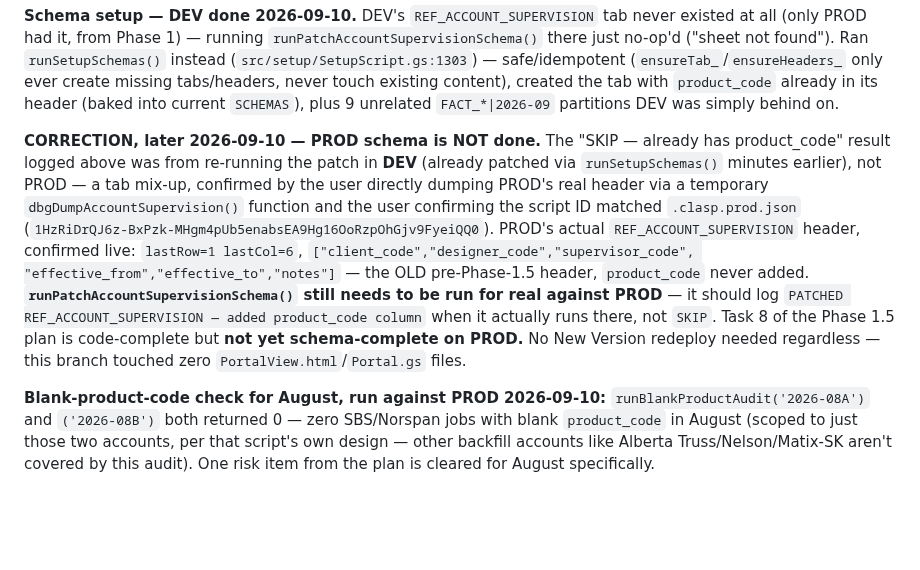
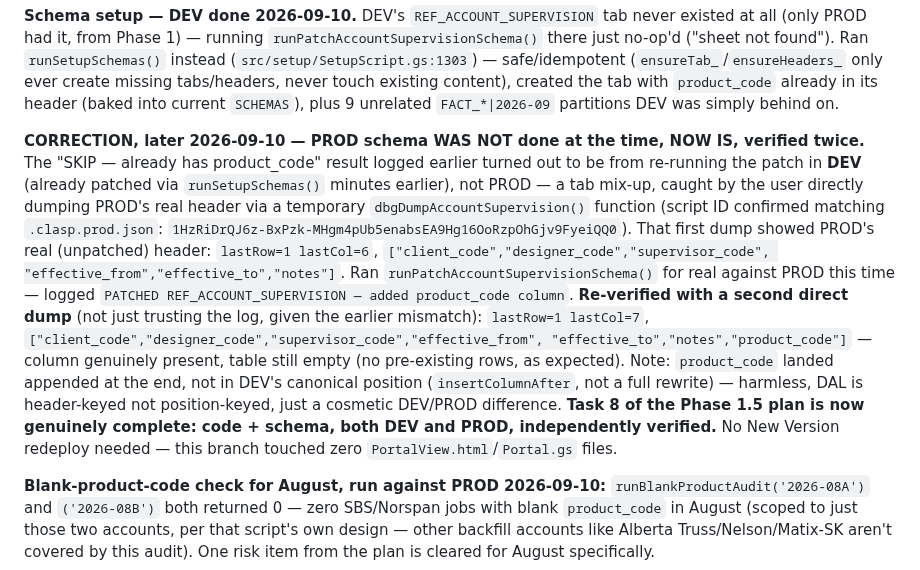
Before and after one commit to blccanada2026-lang/BLC-Automation, a Markdown page: CTO_TASK_QUEUE.md, the part around the change. GitHub-like rendering; blank space fills up the shorter version.

Commit message:
Confirm PROD schema patch applied and independently verified
PATCHED log message plus a second direct dbgDump confirming lastCol=7
with product_code present. Phase 1.5 schema is now genuinely complete
on both DEV and PROD.

Co-Authored-By: Claude Sonnet 5 <noreply@anthropic.com>
Claude-Session: https://claude.ai/code/session_0136ygmq5iMwia8HGYL9Kgi8

```diff
--- a/CTO_TASK_QUEUE.md
+++ b/CTO_TASK_QUEUE.md
@@ -84,23 +84,29 @@ tabs/headers, never touch existing content), created the tab with
 `product_code` already in its header (baked into current `SCHEMAS`), plus
 9 unrelated `FACT_*|2026-09` partitions DEV was simply behind on.
 
-**CORRECTION, later 2026-09-10 — PROD schema is NOT done.** The "SKIP —
-already has product_code" result logged above was from re-running the
-patch in **DEV** (already patched via `runSetupSchemas()` minutes
-earlier), not PROD — a tab mix-up, confirmed by the user directly dumping
-PROD's real header via a temporary `dbgDumpAccountSupervision()` function
-and the user confirming the script ID matched `.clasp.prod.json`
-(`1HzRiDrQJ6z-BxPzk-MHgm4pUb5enabsEA9Hg16OoRzpOhGjv9FyeiQQ0`). PROD's
-actual `REF_ACCOUNT_SUPERVISION` header, confirmed live: `lastRow=1
+**CORRECTION, later 2026-09-10 — PROD schema WAS NOT done at the time,
+NOW IS, verified twice.** The "SKIP — already has product_code" result
+logged earlier turned out to be from re-running the patch in **DEV**
+(already patched via `runSetupSchemas()` minutes earlier), not PROD — a
+tab mix-up, caught by the user directly dumping PROD's real header via a
+temporary `dbgDumpAccountSupervision()` function (script ID confirmed
+matching `.clasp.prod.json`: `1HzRiDrQJ6z-BxPzk-MHgm4pUb5enabsEA9Hg16OoRzpOhGjv9FyeiQQ0`).
+That first dump showed PROD's real (unpatched) header: `lastRow=1
 lastCol=6`, `["client_code","designer_code","supervisor_code",
-"effective_from","effective_to","notes"]` — the OLD pre-Phase-1.5 header,
-`product_code` never added. **`runPatchAccountSupervisionSchema()` still
-needs to be run for real against PROD** — it should log `PATCHED
-REF_ACCOUNT_SUPERVISION — added product_code column` when it actually
-runs there, not `SKIP`. Task 8 of the Phase 1.5 plan is code-complete but
-**not yet schema-complete on PROD.** No New Version redeploy needed
-regardless — this branch touched zero `PortalView.html`/`Portal.gs`
-files.
+"effective_from","effective_to","notes"]`. Ran
+`runPatchAccountSupervisionSchema()` for real against PROD this time —
+logged `PATCHED REF_ACCOUNT_SUPERVISION — added product_code column`.
+**Re-verified with a second direct dump** (not just trusting the log,
+given the earlier mismatch): `lastRow=1 lastCol=7`,
+`["client_code","designer_code","supervisor_code","effective_from",
+"effective_to","notes","product_code"]` — column genuinely present,
+table still empty (no pre-existing rows, as expected). Note:
+`product_code` landed appended at the end, not in DEV's canonical
+position (`insertColumnAfter`, not a full rewrite) — harmless, DAL is
+header-keyed not position-keyed, just a cosmetic DEV/PROD difference.
+**Task 8 of the Phase 1.5 plan is now genuinely complete: code + schema,
+both DEV and PROD, independently verified.** No New Version redeploy
+needed — this branch touched zero `PortalView.html`/`Portal.gs` files.
 
 **Blank-product-code check for August, run against PROD 2026-09-10:**
 `runBlankProductAudit('2026-08A')` and `('2026-08B')` both returned 0 —
```
Also changed, not shown: PROJECT_MEMORY.md (+1 -1 lines).
